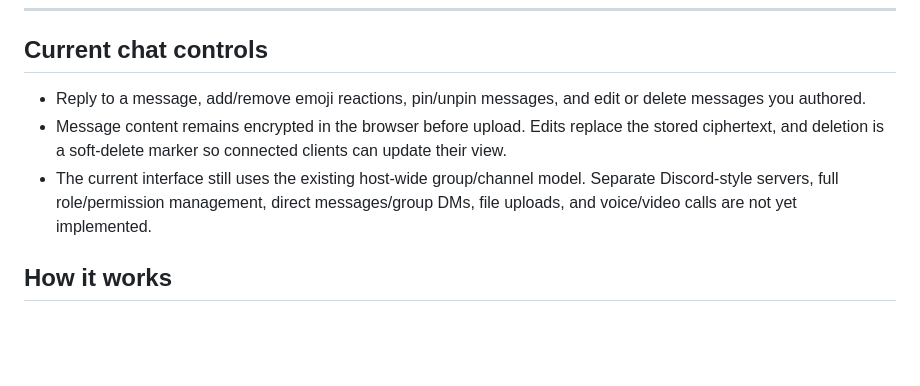
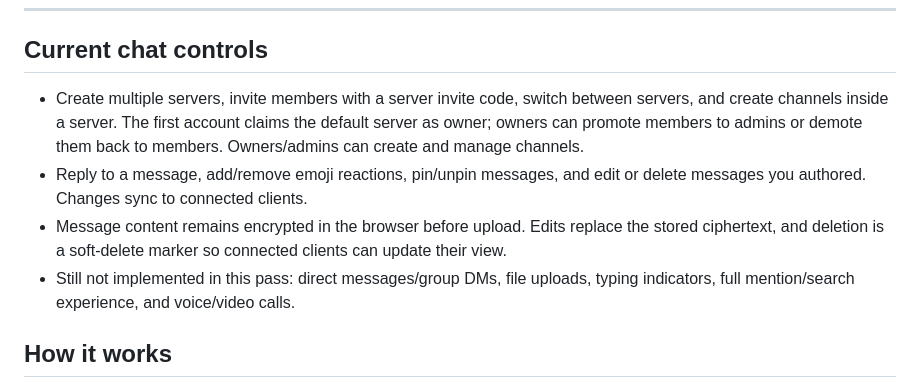
Before and after one commit to dollax26-official/terminus-secret-chatting, a Markdown page: README.md, the part around the change. Drawn GitHub-style; blank space fills up the shorter version.

Commit message:
Document multi-server channels, roles, and current messaging scope

```diff
--- a/README.md
+++ b/README.md
@@ -37,9 +37,10 @@ Terminus Secrets gives you a Windows desktop client and an Android client that t
 
 ## Current chat controls
 
-- Reply to a message, add/remove emoji reactions, pin/unpin messages, and edit or delete messages you authored.
+- Create multiple servers, invite members with a server invite code, switch between servers, and create channels inside a server. The first account claims the default server as owner; owners can promote members to admins or demote them back to members. Owners/admins can create and manage channels.
+- Reply to a message, add/remove emoji reactions, pin/unpin messages, and edit or delete messages you authored. Changes sync to connected clients.
 - Message content remains encrypted in the browser before upload. Edits replace the stored ciphertext, and deletion is a soft-delete marker so connected clients can update their view.
-- The current interface still uses the existing host-wide group/channel model. Separate Discord-style servers, full role/permission management, direct messages/group DMs, file uploads, and voice/video calls are not yet implemented.
+- Still not implemented in this pass: direct messages/group DMs, file uploads, typing indicators, full mention/search experience, and voice/video calls.
 
 ## How it works
 
```
